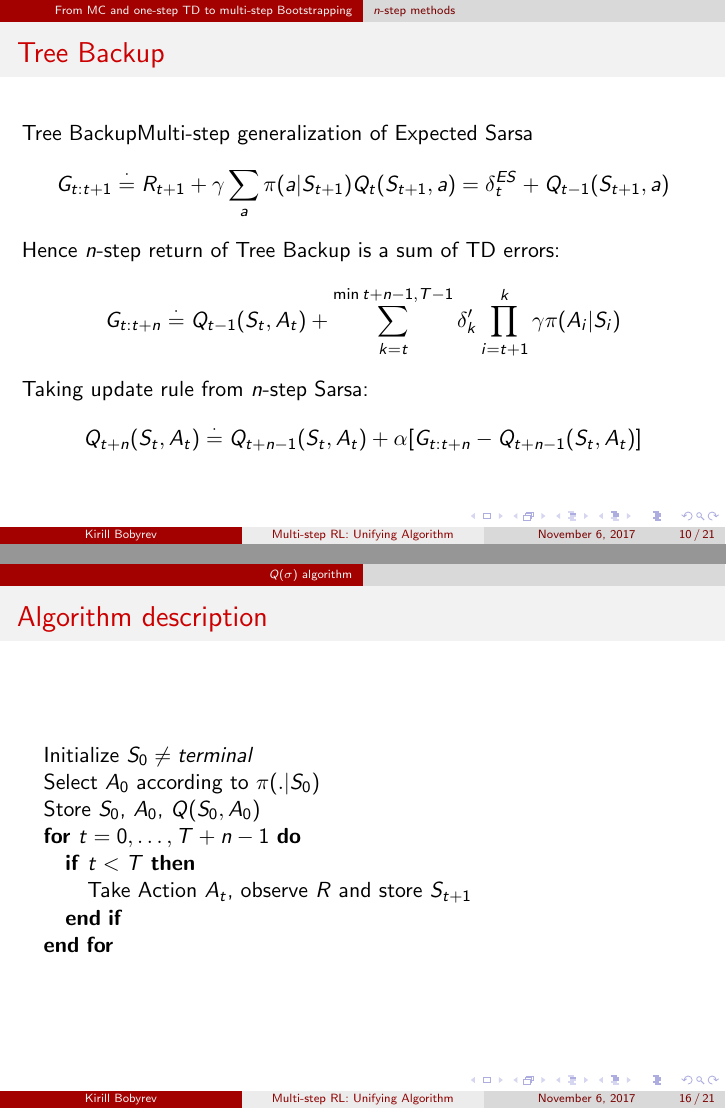
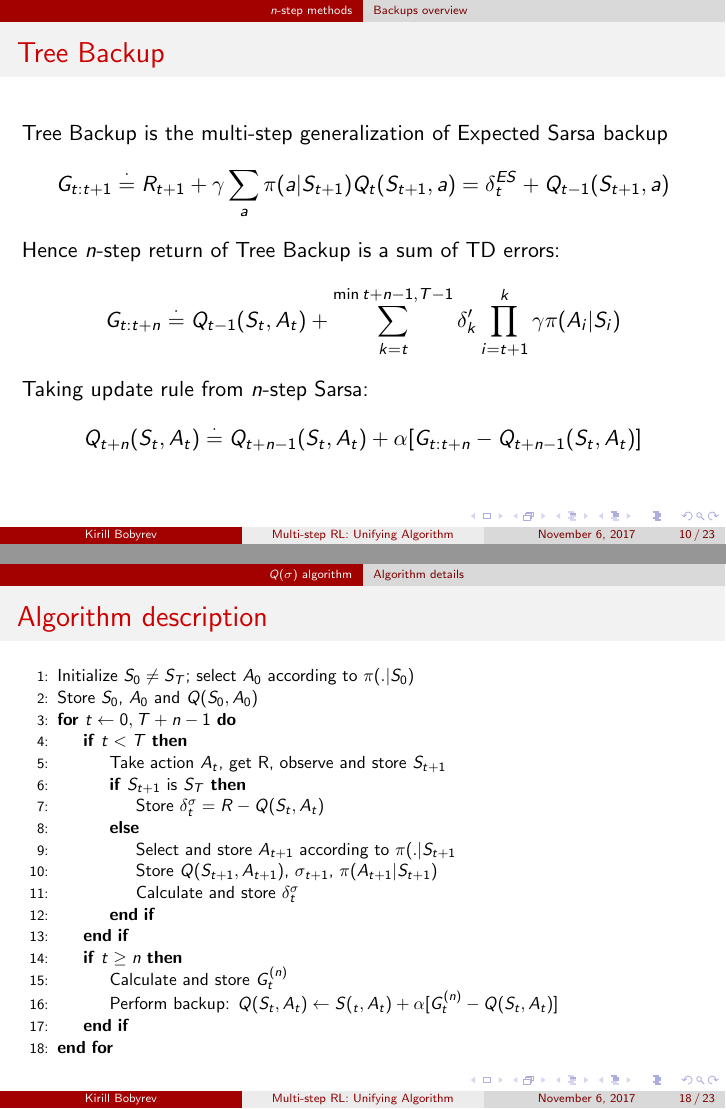
Before and after one commit to kirillbobyrev/talks, LaTeX slides (n-step-q-sigma/presentation/Presentation.tex): pages 10 and 16 of 21 before the commit and pages 10 and 18 of 23 after it, joined at a grey line. Compiled offline with pdfLaTeX.

Commit message:
Continue improving presentation
Also delete redundant files: only Q(\sigma) needs to be implemented.
Sarsa and Tree Backup will be derived from it.

```diff
--- a/n-step-q-sigma/presentation/Presentation.tex
+++ b/n-step-q-sigma/presentation/Presentation.tex
@@ -4,10 +4,12 @@
 \usetheme{CambridgeUS}
 }
 
-\usepackage{algorithmic}
-\usepackage{hyperref}
+\usepackage{algorithmicx}
+\usepackage{algorithm}
+\usepackage{algpseudocode}
 \usepackage{amsmath}
 \usepackage{amssymb}
+\usepackage{hyperref}
 
 \graphicspath{{images/}}
 
@@ -49,10 +51,6 @@
 \section{From MC and one-step TD to multi-step Bootstrapping}
 %-------------------------------------------------------------------------------
 
-%-------------------------------------------------------------------------------
-\subsection{Extreme cases: MC and TD}
-%-------------------------------------------------------------------------------
-
 \begin{frame}
   \frametitle{Monte Carlo methods}
   \begin{itemize}
@@ -96,6 +98,10 @@
 
   $Q(\sigma)$ is based on $n$-step Sarsa and $n$-step Tree Backup
 \end{frame}
+
+%-------------------------------------------------------------------------------
+\subsection{Backups overview}
+%-------------------------------------------------------------------------------
 
 \begin{frame}
   \frametitle{Backups: From one-step TD to MC}
@@ -124,7 +130,7 @@
 
 \begin{frame}
   \frametitle{Tree Backup}
-  Tree BackupMulti-step generalization of Expected Sarsa
+  Tree Backup is the multi-step generalization of Expected Sarsa backup
   $$G_{t : t + 1} \overset{\cdot}{=} R_{t + 1} +
     \gamma \sum_{a} \pi(a | S_{t + 1}) Q_t(S_{t + 1}, a) = \delta^{ES}_t
     + Q_{t - 1}(S_{t + 1}, a)$$
@@ -164,6 +188,10 @@
   average of both sampling and expectation
 \end{frame}
 
+%-------------------------------------------------------------------------------
+\subsection{Backups}
+%-------------------------------------------------------------------------------
+
 \begin{frame}
   \frametitle{Details}
   Error modification:
@@ -192,3 +232,5 @@
+\subsection{Algorithm details}
+%-------------------------------------------------------------------------------
 
 \begin{frame}
   \frametitle{$\sigma$ choosing strategies}
@@ -202,17 +244,33 @@
 
 \begin{frame}
   \frametitle{Algorithm description}
-  % TODO: Finish formal algorithm description, make it brief.
-  \begin{algorithmic}
-    \STATE Initialize $S_0 \neq {terminal}$
-    \STATE Select $A_0$ according to $\pi(. | S_0)$
-    \STATE Store $S_0$, $A_0$, $Q(S_0, A_0)$
-    \FOR{$t = 0, \ldots, T + n - 1$}
-      \IF{$t < T$}
-        \STATE Take Action $A_t$, observe $R$ and store $S_{t + 1}$
-      \ENDIF
-    \ENDFOR
+  \scalebox{0.8}{
+  \begin{minipage}{\linewidth}
+  \begin{algorithmic}[1]
+    \State Initialize $S_0 \neq S_T$; select $A_0$ according to
+      $\pi(. | S_0)$
+    \State Store $S_0$, $A_0$ and $Q(S_0, A_0)$
+    \For{$t\gets 0, T + n - 1$}
+      \If{$t < T$}
+        \State Take action $A_t$, get R, observe and store $S_{t + 1}$
+        \If{$S_{t  +1}$ is $S_T$}
+          \State Store $\delta_t^{\sigma} = R - Q(S_t, A_t)$
+        \Else
+          \State Select and store $A_{t + 1}$ according to $\pi(. | S_{t + 1}$
+          \State Store $Q(S_{t + 1}, A_{t + 1})$, $\sigma_{t + 1}$,
+            $\pi(A_{t + 1} | S_{t + 1})$
+          \State Calculate and store $\delta_t^{\sigma}$
+        \EndIf
+      \EndIf
+      \If{$t \geq n$}
+        \State Calculate and store $G_t^{(n)}$
+        \State Perform backup: $Q(S_t, A_t) \leftarrow S(_t, A_t) +
+          \alpha [G_t^{(n)} - Q(S_t, A_t)]$
+      \EndIf
+  \EndFor
   \end{algorithmic}
+  \end{minipage}
+  }
 \end{frame}
 
 %-------------------------------------------------------------------------------
```
Also changed, not shown: n-step-q-sigma/presentation/Presentation.pdf, n-step-q-sigma/presentation/Presentation.tex (42 more changed lines), 3 other files.
